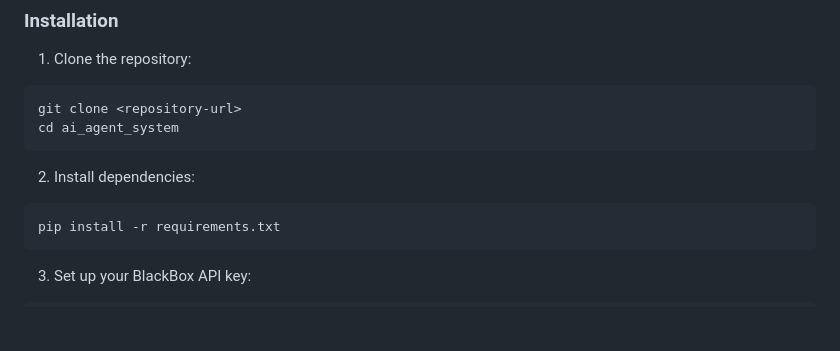
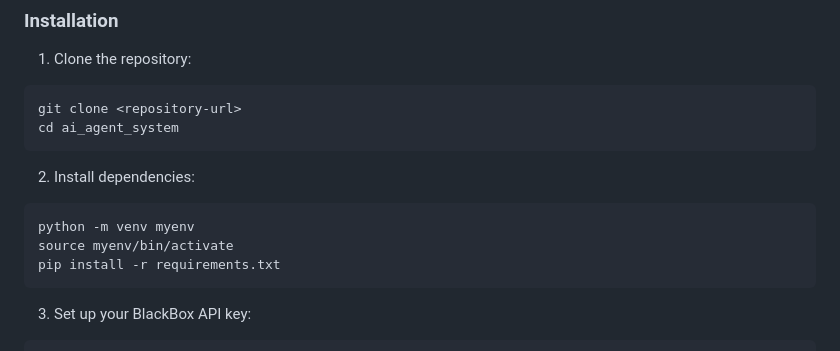
Before and after one commit to jermiah/kidshield_app, a Markdown page: README.md, the part around the change. Rendered like a GitHub page; blank space fills up the shorter version.

Commit message:
Update README with virtual environment setup

````diff
--- a/README.md
+++ b/README.md
@@ -76,6 +76,8 @@ cd ai_agent_system
 
 2. Install dependencies:
 ```bash
+python -m venv myenv
+source myenv/bin/activate
 pip install -r requirements.txt
 ```
 
````
